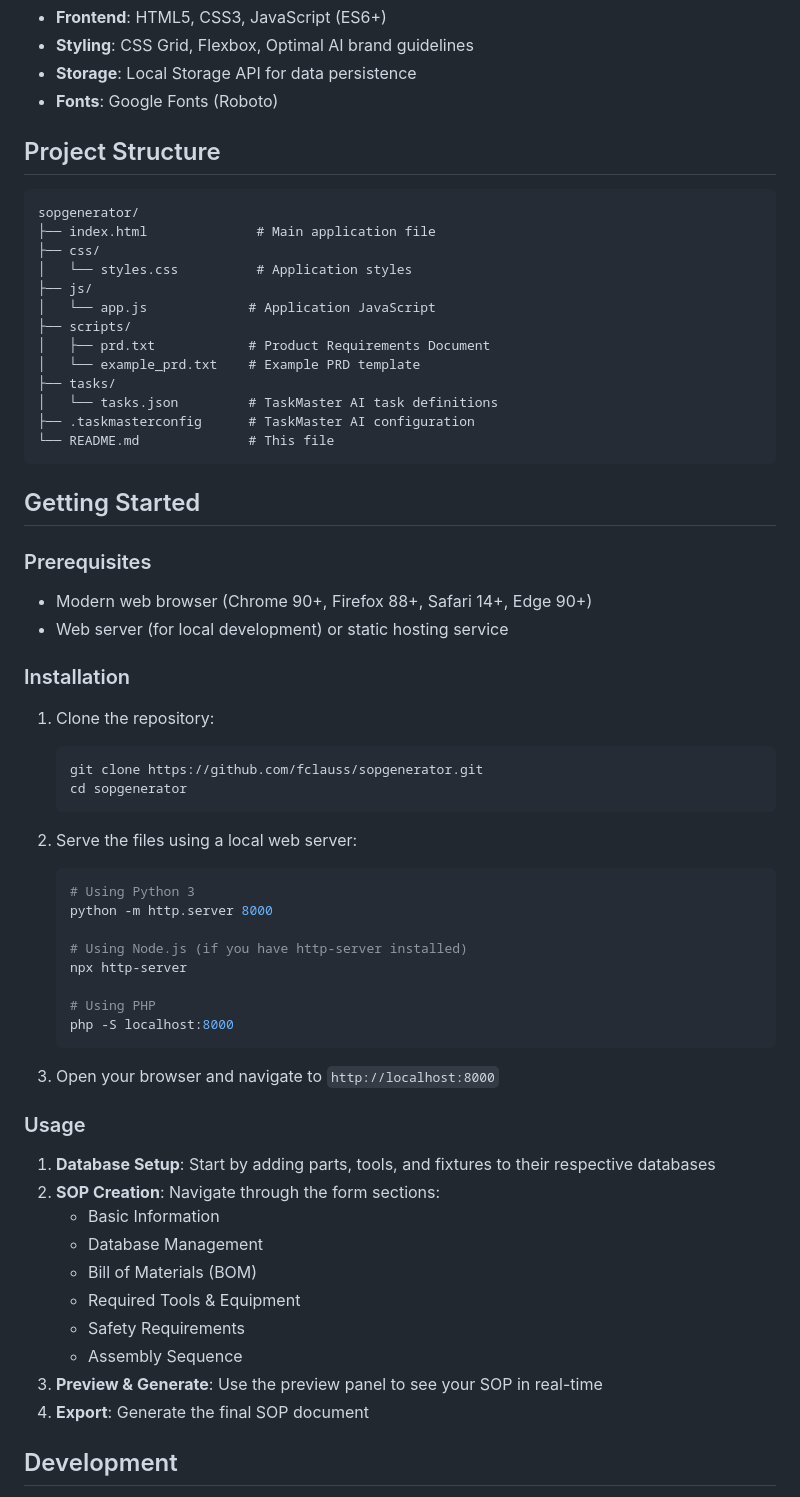
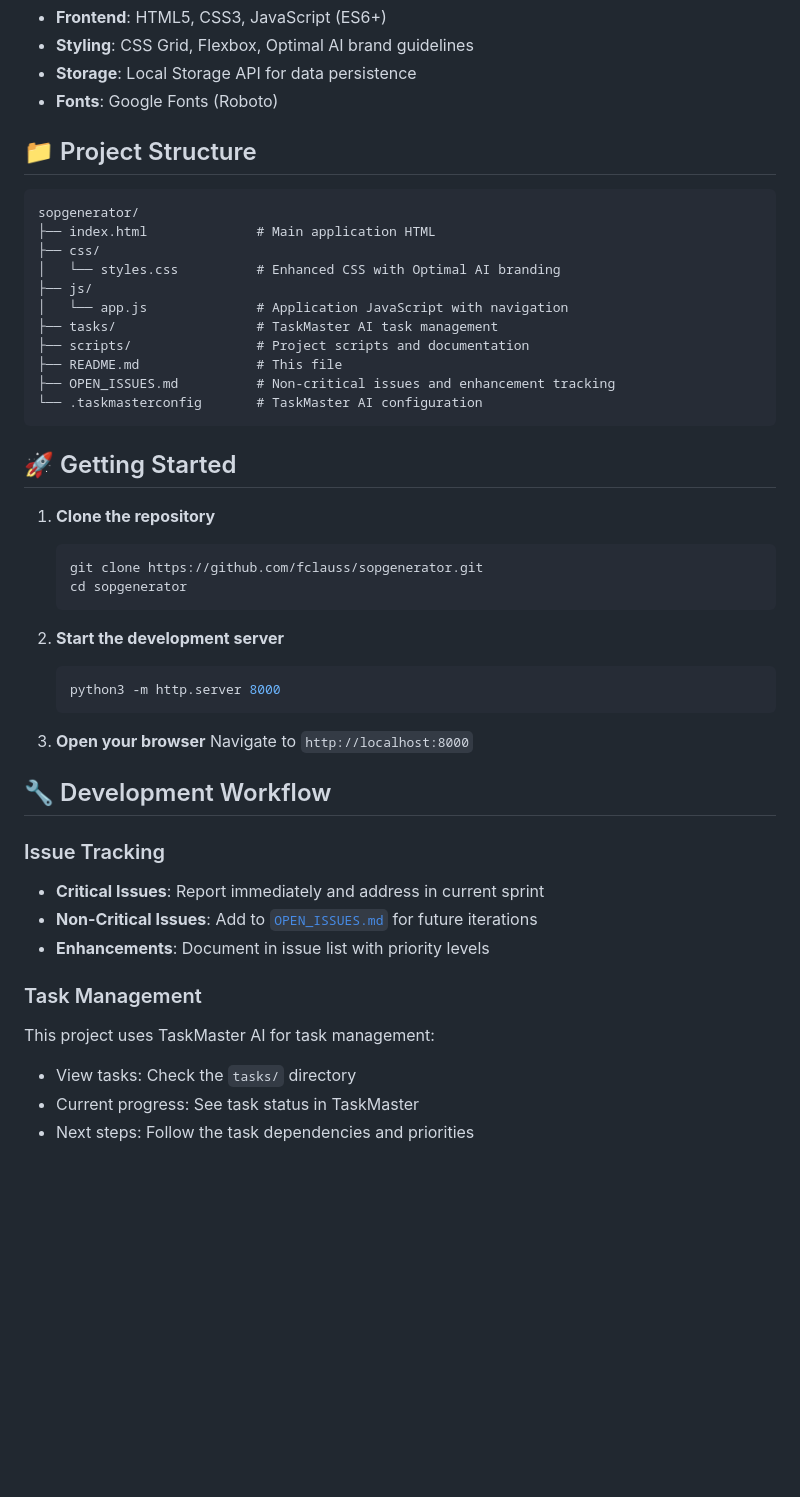
Before and after one commit to fclauss/sopgenerator, a Markdown page: README.md, the part around one of its changes. Drawn GitHub-style; blank space fills up the shorter version.

````diff
--- a/README.md
+++ b/README.md
@@ -28,64 +28,48 @@ The Assembly SOP Generator solves the problem of time-consuming, manual SOP crea
 - **Storage**: Local Storage API for data persistence
 - **Fonts**: Google Fonts (Roboto)
 
-## Project Structure
+## 📁 Project Structure
 
 ```
 sopgenerator/
-├── index.html              # Main application file
+├── index.html              # Main application HTML
 ├── css/
-│   └── styles.css          # Application styles
+│   └── styles.css          # Enhanced CSS with Optimal AI branding
 ├── js/
-│   └── app.js             # Application JavaScript
-├── scripts/
-│   ├── prd.txt            # Product Requirements Document
-│   └── example_prd.txt    # Example PRD template
-├── tasks/
-│   └── tasks.json         # TaskMaster AI task definitions
-├── .taskmasterconfig      # TaskMaster AI configuration
-└── README.md              # This file
+│   └── app.js              # Application JavaScript with navigation
+├── tasks/                  # TaskMaster AI task management
+├── scripts/                # Project scripts and documentation
+├── README.md               # This file
+├── OPEN_ISSUES.md          # Non-critical issues and enhancement tracking
+└── .taskmasterconfig       # TaskMaster AI configuration
 ```
 
-## Getting Started
+## 🚀 Getting Started
 
-### Prerequisites
-- Modern web browser (Chrome 90+, Firefox 88+, Safari 14+, Edge 90+)
-- Web server (for local development) or static hosting service
-
-### Installation
-
-1. Clone the repository:
+1. **Clone the repository**
    ```bash
    git clone https://github.com/fclauss/sopgenerator.git
    cd sopgenerator
    ```
 
-2. Serve the files using a local web server:
+2. **Start the development server**
    ```bash
-   # Using Python 3
-   python -m http.server 8000
-
-   # Using Node.js (if you have http-server installed)
-   npx http-server
-
-   # Using PHP
-   php -S localhost:8000
+   python3 -m http.server 8000
    ```
 
-3. Open your browser and navigate to `http://localhost:8000`
+3. **Open your browser**
+   Navigate to `http://localhost:8000`
 
-### Usage
+## 🔧 Development Workflow
 
-1. **Database Setup**: Start by adding parts, tools, and fixtures to their respective databases
-2. **SOP Creation**: Navigate through the form sections:
-   - Basic Information
-   - Database Management
-   - Bill of Materials (BOM)
-   - Required Tools & Equipment
-   - Safety Requirements
-   - Assembly Sequence
-3. **Preview & Generate**: Use the preview panel to see your SOP in real-time
-4. **Export**: Generate the final SOP document
+### Issue Tracking
+- **Critical Issues**: Report immediately and address in current sprint
+- **Non-Critical Issues**: Add to [`OPEN_ISSUES.md`](./OPEN_ISSUES.md) for future iterations
+- **Enhancements**: Document in issue list with priority levels
 
-## Development
+### Task Management
+This project uses TaskMaster AI for task management:
+- View tasks: Check the `tasks/` directory
+- Current progress: See task status in TaskMaster
+- Next steps: Follow the task dependencies and priorities
 
````
Also changed, not shown: other parts of README.md (+5 -18 lines), OPEN_ISSUES.md (added, +144 -0 lines).
